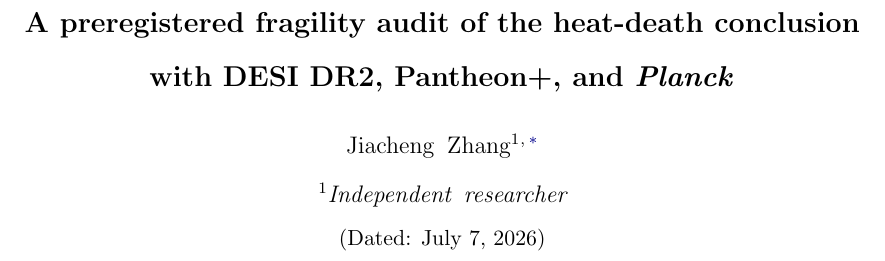
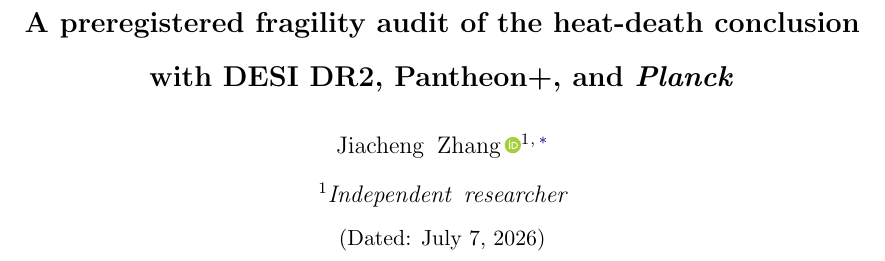
Before and after one commit to shlinawaf717-collab/cosmo_fate, a LaTeX paper (paper/main.tex): part of page 1 of 26, cut so that both start at the same text. Compiled offline with pdfLaTeX.

Commit message:
Author line: ORCID iD (0009-0007-7438-320X)
Co-Authored-By: Claude Fable 5 <noreply@anthropic.com>

```diff
--- a/paper/main.tex
+++ b/paper/main.tex
@@ -1,5 +1,5 @@
 \documentclass[aps,prd,preprint,superscriptaddress,nofootinbib]{revtex4-2}
-\usepackage{graphicx,amsmath,amssymb,booktabs,hyperref,xcolor}
+\usepackage{graphicx,amsmath,amssymb,booktabs,hyperref,xcolor,orcidlink}
 \hypersetup{colorlinks=true, linkcolor=blue!55!black, citecolor=blue!55!black, urlcolor=blue!55!black}
 \newcommand{\todo}[1]{\textcolor{red}{[TODO: #1]}}
 \newcommand{\lcdm}{\ensuremath{\Lambda\mathrm{CDM}}}
```
Also changed, not shown: paper/main.tex (2 more changed lines).
